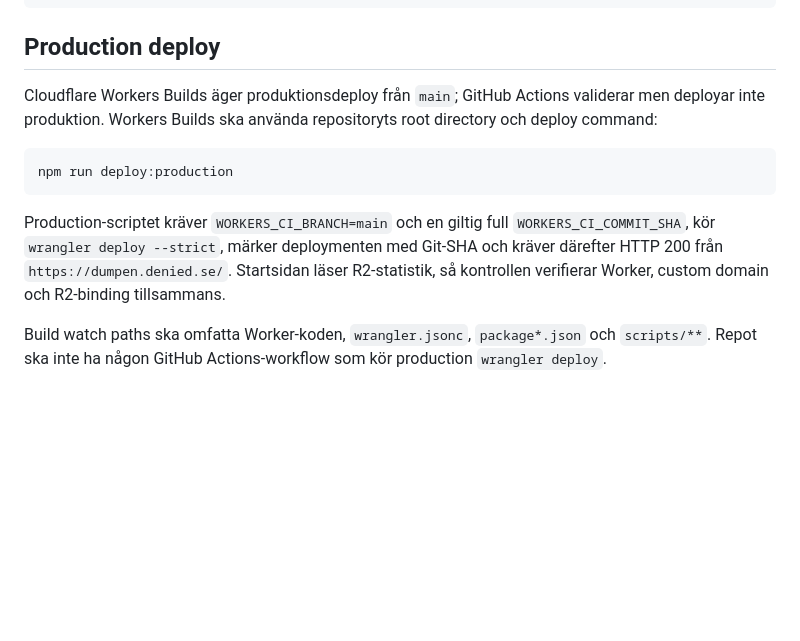
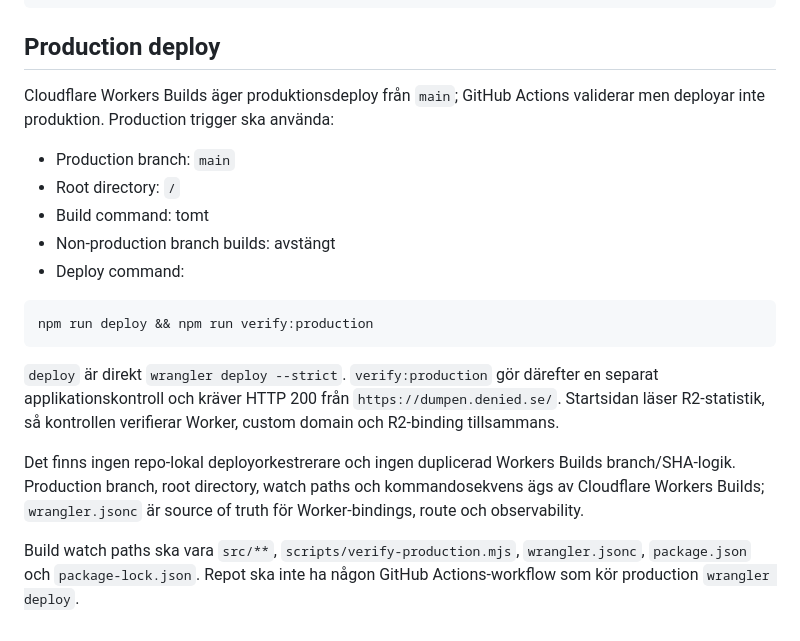
Before and after one commit to Avkroken/Dumpen, a Markdown page: README.md, the part around the change. GitHub-like rendering; blank space fills up the shorter version.

Commit message:
docs: define native Workers Builds production trigger

````diff
--- a/README.md
+++ b/README.md
@@ -69,12 +69,20 @@ npm run dev
 
 ## Production deploy
 
-Cloudflare Workers Builds äger produktionsdeploy från `main`; GitHub Actions validerar men deployar inte produktion. Workers Builds ska använda repositoryts root directory och deploy command:
+Cloudflare Workers Builds äger produktionsdeploy från `main`; GitHub Actions validerar men deployar inte produktion. Production trigger ska använda:
+
+- Production branch: `main`
+- Root directory: `/`
+- Build command: tomt
+- Non-production branch builds: avstängt
+- Deploy command:
 
 ```bash
-npm run deploy:production
+npm run deploy && npm run verify:production
 ```
 
-Production-scriptet kräver `WORKERS_CI_BRANCH=main` och en giltig full `WORKERS_CI_COMMIT_SHA`, kör `wrangler deploy --strict`, märker deploymenten med Git-SHA och kräver därefter HTTP 200 från `https://dumpen.denied.se/`. Startsidan läser R2-statistik, så kontrollen verifierar Worker, custom domain och R2-binding tillsammans.
+`deploy` är direkt `wrangler deploy --strict`. `verify:production` gör därefter en separat applikationskontroll och kräver HTTP 200 från `https://dumpen.denied.se/`. Startsidan läser R2-statistik, så kontrollen verifierar Worker, custom domain och R2-binding tillsammans.
 
-Build watch paths ska omfatta Worker-koden, `wrangler.jsonc`, `package*.json` och `scripts/**`. Repot ska inte ha någon GitHub Actions-workflow som kör production `wrangler deploy`.
+Det finns ingen repo-lokal deployorkestrerare och ingen duplicerad Workers Builds branch/SHA-logik. Production branch, root directory, watch paths och kommandosekvens ägs av Cloudflare Workers Builds; `wrangler.jsonc` är source of truth för Worker-bindings, route och observability.
+
+Build watch paths ska vara `src/**`, `scripts/verify-production.mjs`, `wrangler.jsonc`, `package.json` och `package-lock.json`. Repot ska inte ha någon GitHub Actions-workflow som kör production `wrangler deploy`.
````
